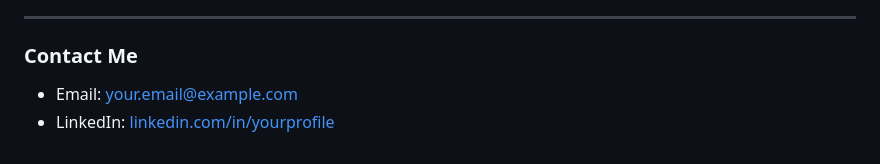
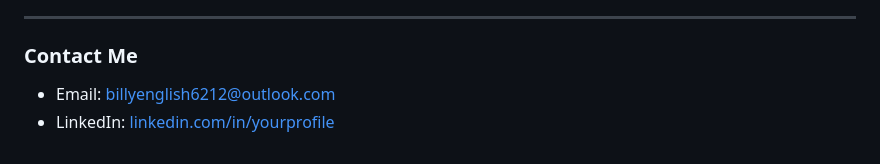
Before and after one commit to billyenglish/billyenglish, a Markdown page: README.md, the part around the change. GitHub-like rendering.

```diff
--- a/README.md
+++ b/README.md
@@ -62,5 +62,5 @@ I’m always curious and often find myself researching new software tools or lan
 
 ### Contact Me
 
-- Email: your.email@example.com
-- LinkedIn: [linkedin.com/in/yourprofile](https://linkedin.com/in/yourprofile)
+- Email: billyenglish6212@outlook.com
+- LinkedIn: [linkedin.com/in/yourprofile](https://www.linkedin.com/in/billyenglish)
```
